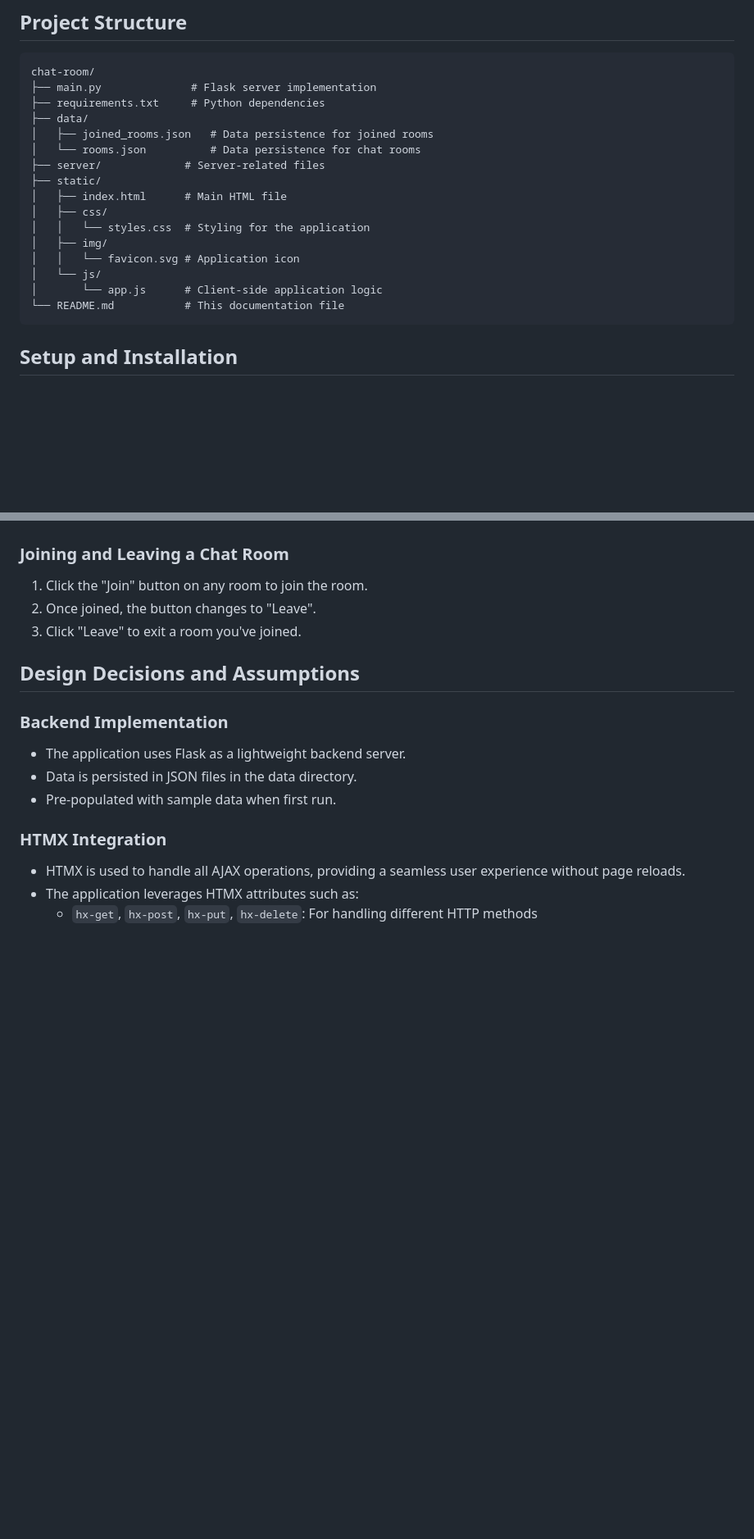
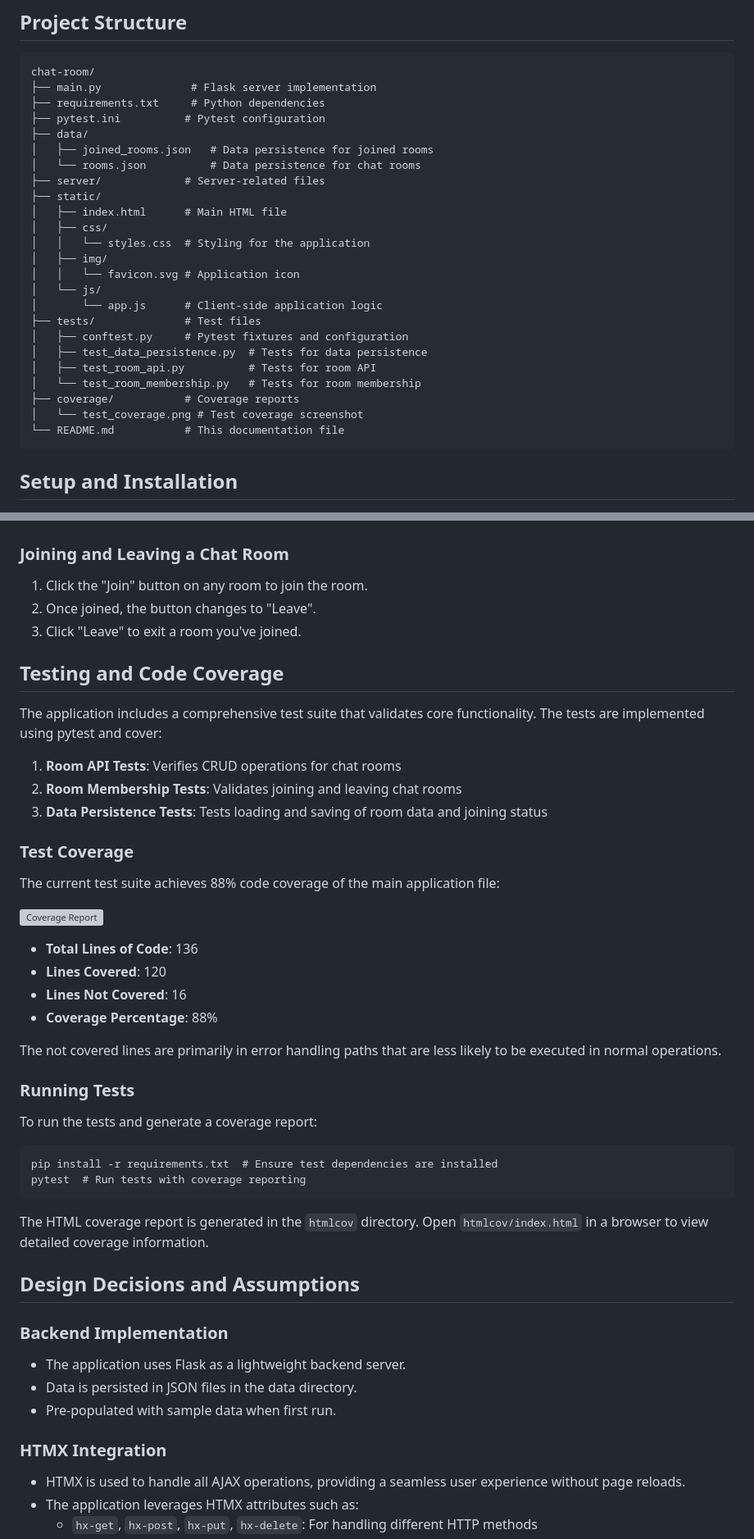
Before and after one commit to rehanqasimk/chatroom, a Markdown page: README.md, 2 parts joined by grey strips. Shown: that part at 82% size. Rendered like a GitHub page; blank space fills up the shorter version; grey boxes are pictures that could not be loaded.

Commit message:
test coverage updates in the readme file

````diff
--- a/README.md
+++ b/README.md
@@ -32,6 +32,7 @@ This application demonstrates the use of HTMX to create a seamless user experien
 chat-room/
 ├── main.py              # Flask server implementation
 ├── requirements.txt     # Python dependencies
+├── pytest.ini          # Pytest configuration
 ├── data/
 │   ├── joined_rooms.json   # Data persistence for joined rooms
 │   └── rooms.json          # Data persistence for chat rooms
@@ -44,6 +45,13 @@ chat-room/
 │   │   └── favicon.svg # Application icon
 │   └── js/
 │       └── app.js      # Client-side application logic
+├── tests/              # Test files
+│   ├── conftest.py     # Pytest fixtures and configuration
+│   ├── test_data_persistence.py  # Tests for data persistence
+│   ├── test_room_api.py          # Tests for room API
+│   └── test_room_membership.py   # Tests for room membership
+├── coverage/           # Coverage reports
+│   └── test_coverage.png # Test coverage screenshot
 └── README.md           # This documentation file
 ```
 
@@ -103,6 +111,38 @@ chat-room/
 2. Once joined, the button changes to "Leave".
 3. Click "Leave" to exit a room you've joined.
 
+## Testing and Code Coverage
+
+The application includes a comprehensive test suite that validates core functionality. The tests are implemented using pytest and cover:
+
+1. **Room API Tests**: Verifies CRUD operations for chat rooms
+2. **Room Membership Tests**: Validates joining and leaving chat rooms
+3. **Data Persistence Tests**: Tests loading and saving of room data and joining status
+
+### Test Coverage
+
+The current test suite achieves 88% code coverage of the main application file:
+
+![Coverage Report](./coverage/test_coverage.png)
+
+- **Total Lines of Code**: 136
+- **Lines Covered**: 120
+- **Lines Not Covered**: 16
+- **Coverage Percentage**: 88%
+
+The not covered lines are primarily in error handling paths that are less likely to be executed in normal operations.
+
+### Running Tests
+
+To run the tests and generate a coverage report:
+
+```
+pip install -r requirements.txt  # Ensure test dependencies are installed
+pytest  # Run tests with coverage reporting
+```
+
+The HTML coverage report is generated in the `htmlcov` directory. Open `htmlcov/index.html` in a browser to view detailed coverage information.
+
 ## Design Decisions and Assumptions
 
 ### Backend Implementation
````
Also changed, not shown: other parts of README.md (+9 -0 lines).
